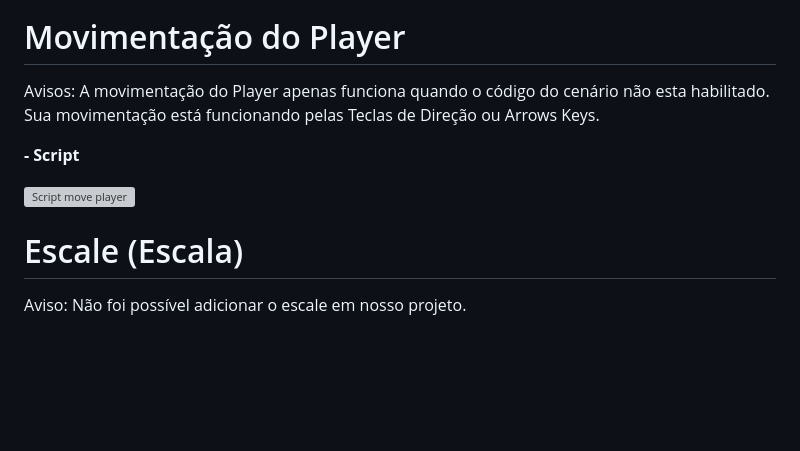
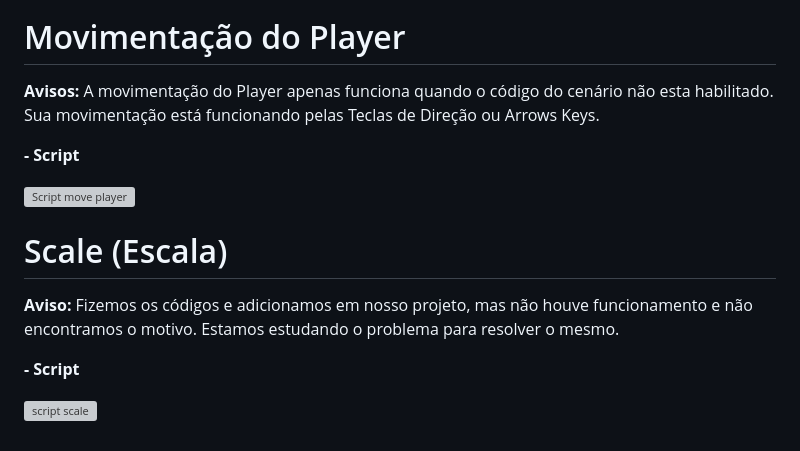
Before and after one commit to Rob3rt2/ProjetoCenaCanvas, a Markdown page: README.md, the part around the change. GitHub-like rendering; blank space fills up the shorter version; grey boxes are pictures that could not be loaded.

Commit message:
Add Scale e documentação.md

```diff
--- a/README.md
+++ b/README.md
@@ -122,11 +122,15 @@ Optamos por fazer um recorde na cena em formato de cruz, localizado  na cerca no
 ![Script Clipping path](https://github.com/Rob3rt2/ProjetoCenaCanvas/assets/128638269/905ab47c-9bd9-4695-91e6-e9f070b23c0e)
 
 # Movimentação do Player
-Avisos: A movimentação do Player apenas funciona quando o código do cenário não esta habilitado. Sua movimentação está funcionando pelas Teclas de Direção ou Arrows Keys.
+**Avisos:** A movimentação do Player apenas funciona quando o código do cenário não esta habilitado. Sua movimentação está funcionando pelas Teclas de Direção ou Arrows Keys.
 
 **- Script**
 
 ![Script move player](https://github.com/Rob3rt2/ProjetoCenaCanvas/assets/128638269/206815df-6710-428e-9efe-94271e03c2ad)
 
-# Escale (Escala)
-Aviso: Não foi possível adicionar o escale em nosso projeto.
+# Scale (Escala)
+**Aviso:** Fizemos os códigos e adicionamos em nosso projeto, mas não houve funcionamento e não encontramos o motivo. Estamos estudando o problema para resolver o mesmo.
+
+**- Script**
+
+![script scale](https://github.com/Rob3rt2/ProjetoCenaCanvas/assets/128638269/6a4adeba-875a-4924-8a76-c01a074ddbcf)
```
